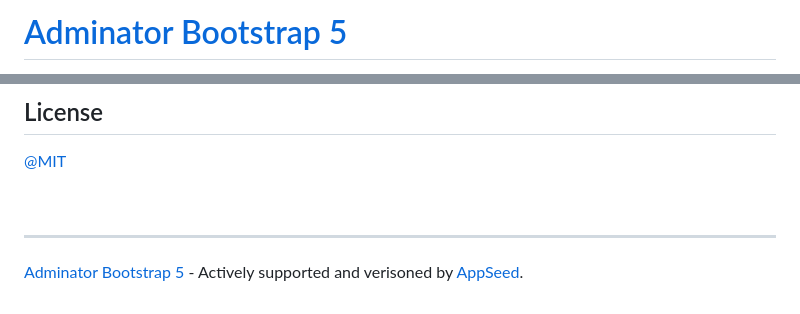
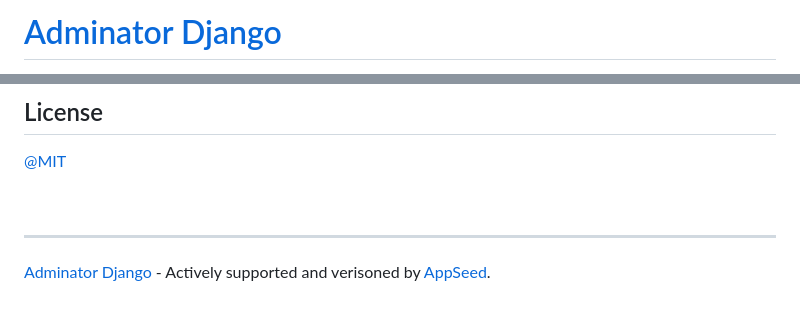
Before and after one commit to app-generator/adminator, a Markdown page: README.md, 2 parts joined by grey strips. Rendered like a GitHub page.

```diff
--- a/README.md
+++ b/README.md
@@ -1,2 +1,2 @@
-# [Adminator Bootstrap 5](https://adminator.appseed-srv1.com/)
+# [Adminator Django](https://adminator.appseed-srv1.com/)
 
@@ -89,4 +89,4 @@ Here is a brief explanation of the template folder structure and some of its mai
 <br />
 
 ---
-[Adminator Bootstrap 5](https://adminator.appseed-srv1.com/) - Actively supported and verisoned by [AppSeed](https://appseed.us/).
+[Adminator Django](https://adminator.appseed-srv1.com/) - Actively supported and verisoned by [AppSeed](https://appseed.us/).
```
Also changed, not shown: other parts of README.md (+2 -2 lines).
